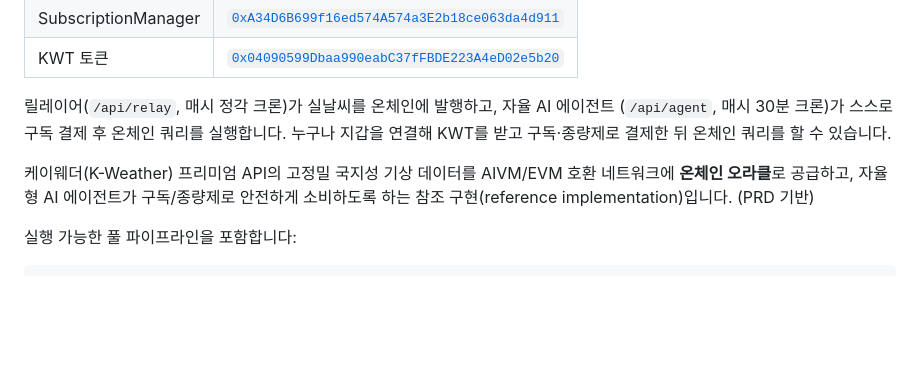
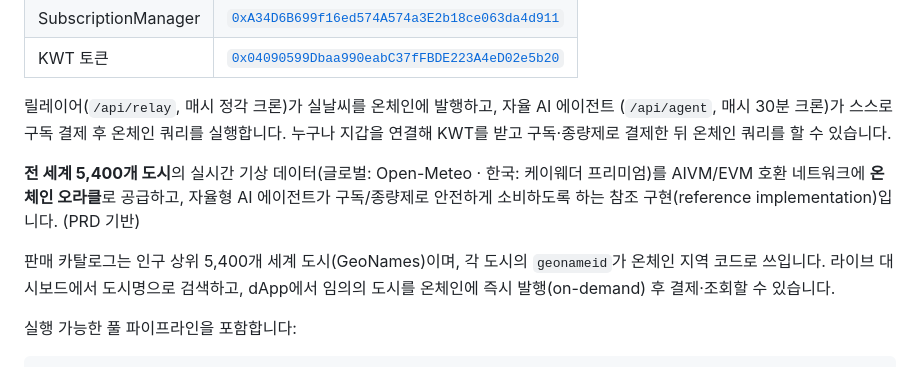
Before and after one commit to wellbianlabs/kweather-aivm-oracle, a Markdown page: README.md, the part around the change. Drawn GitHub-style; blank space fills up the shorter version.

Commit message:
docs: README — global 5,400-city catalog
Co-Authored-By: Claude Opus 4.8 <noreply@anthropic.com>

```diff
--- a/README.md
+++ b/README.md
@@ -14,9 +14,13 @@
 (`/api/agent`, 매시 30분 크론)가 스스로 구독 결제 후 온체인 쿼리를 실행합니다. 누구나 지갑을
 연결해 KWT를 받고 구독·종량제로 결제한 뒤 온체인 쿼리를 할 수 있습니다.
 
-케이웨더(K-Weather) 프리미엄 API의 고정밀 국지성 기상 데이터를 AIVM/EVM 호환 네트워크에
-**온체인 오라클**로 공급하고, 자율형 AI 에이전트가 구독/종량제로 안전하게 소비하도록 하는
-참조 구현(reference implementation)입니다. (PRD 기반)
+**전 세계 5,400개 도시**의 실시간 기상 데이터(글로벌: Open-Meteo · 한국: 케이웨더 프리미엄)를
+AIVM/EVM 호환 네트워크에 **온체인 오라클**로 공급하고, 자율형 AI 에이전트가 구독/종량제로
+안전하게 소비하도록 하는 참조 구현(reference implementation)입니다. (PRD 기반)
+
+판매 카탈로그는 인구 상위 5,400개 세계 도시(GeoNames)이며, 각 도시의 `geonameid`가 온체인
+지역 코드로 쓰입니다. 라이브 대시보드에서 도시명으로 검색하고, dApp에서 임의의 도시를
+온체인에 즉시 발행(on-demand) 후 결제·조회할 수 있습니다.
 
 실행 가능한 풀 파이프라인을 포함합니다:
 
```
